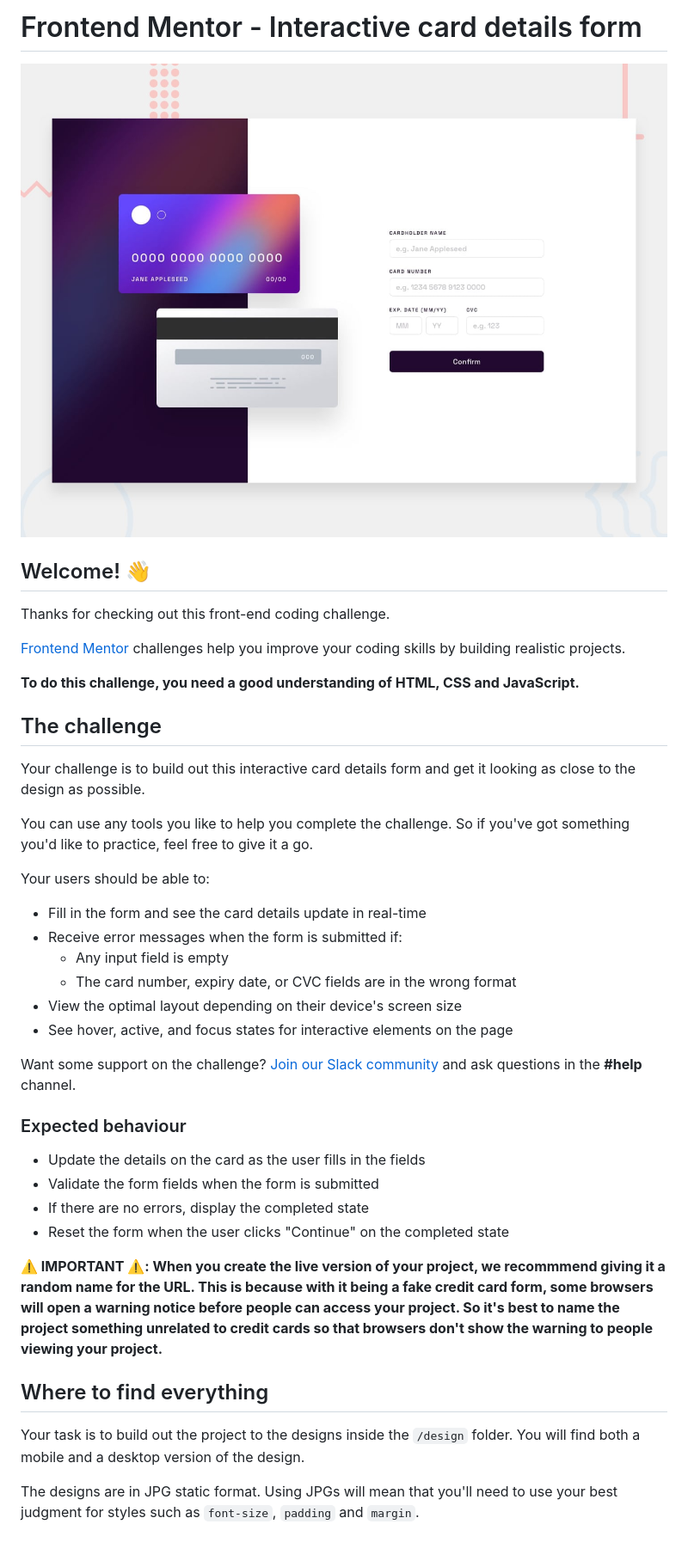
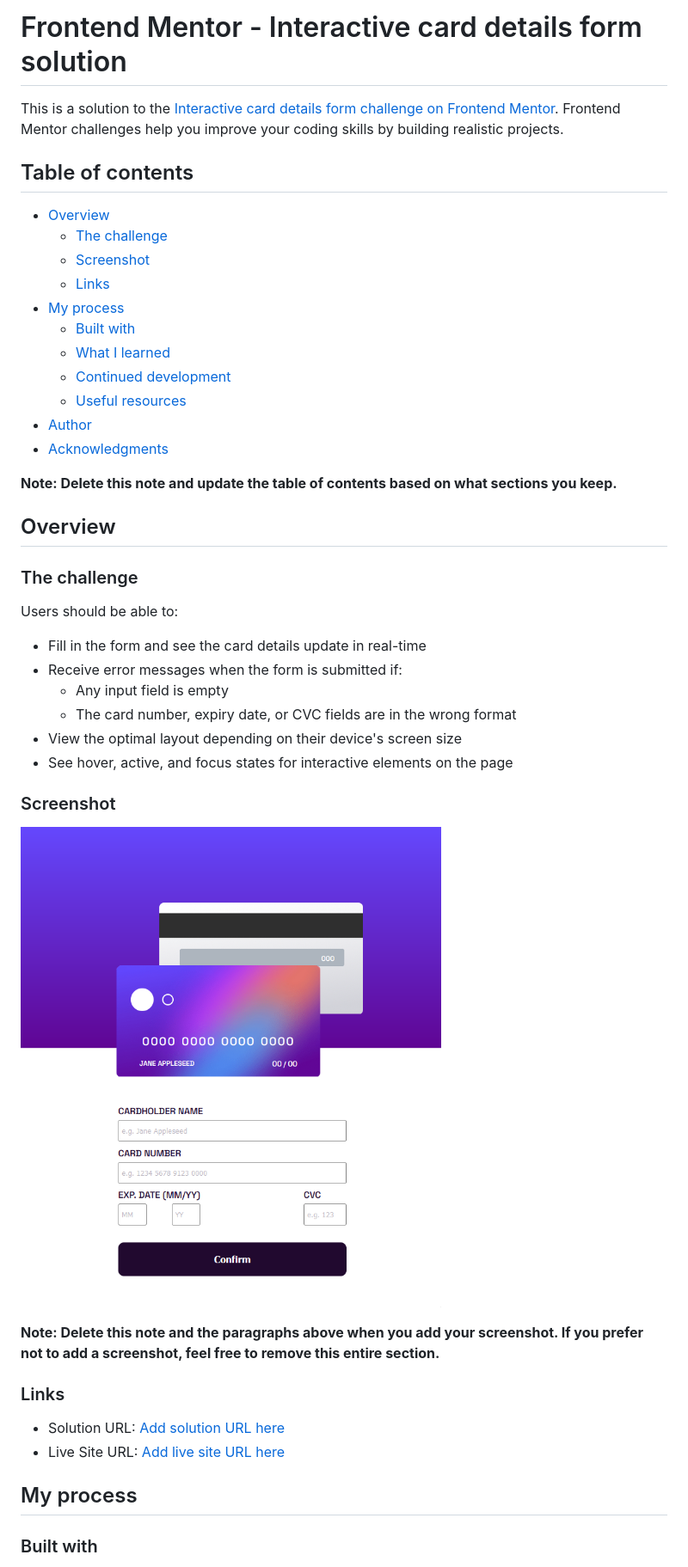
Before and after one commit to femas1/interactive-card-detail, a Markdown page: README.md, the part around the change printed below. Shown: that part at 86% size. GitHub-like rendering; pictures changed too: images/solution.png (added); blank space fills up the shorter version.

```diff
--- a/README.md
+++ b/README.md
@@ -1,22 +1,28 @@
-# Frontend Mentor - Interactive card details form
+# Frontend Mentor - Interactive card details form solution
 
-![Design preview for the Interactive card details form coding challenge](./design/desktop-preview.jpg)
+This is a solution to the [Interactive card details form challenge on Frontend Mentor](https://www.frontendmentor.io/challenges/interactive-card-details-form-XpS8cKZDWw). Frontend Mentor challenges help you improve your coding skills by building realistic projects.
 
-## Welcome! 👋
+## Table of contents
 
-Thanks for checking out this front-end coding challenge.
+- [Overview](#overview)
+  - [The challenge](#the-challenge)
+  - [Screenshot](#screenshot)
+  - [Links](#links)
+- [My process](#my-process)
+  - [Built with](#built-with)
+  - [What I learned](#what-i-learned)
+  - [Continued development](#continued-development)
+  - [Useful resources](#useful-resources)
+- [Author](#author)
+- [Acknowledgments](#acknowledgments)
 
-[Frontend Mentor](https://www.frontendmentor.io) challenges help you improve your coding skills by building realistic projects.
+**Note: Delete this note and update the table of contents based on what sections you keep.**
 
-**To do this challenge, you need a good understanding of HTML, CSS and JavaScript.**
+## Overview
 
-## The challenge
+### The challenge
 
-Your challenge is to build out this interactive card details form and get it looking as close to the design as possible.
-
-You can use any tools you like to help you complete the challenge. So if you've got something you'd like to practice, feel free to give it a go.
-
-Your users should be able to:
+Users should be able to:
 
 - Fill in the form and see the card details update in real-time
 - Receive error messages when the form is submitted if:
@@ -25,20 +31,18 @@ Your users should be able to:
 - View the optimal layout depending on their device's screen size
 - See hover, active, and focus states for interactive elements on the page
 
-Want some support on the challenge? [Join our Slack community](https://www.frontendmentor.io/slack) and ask questions in the **#help** channel.
+### Screenshot
 
-### Expected behaviour
+![](images/solution.png)
 
-- Update the details on the card as the user fills in the fields
-- Validate the form fields when the form is submitted
-- If there are no errors, display the completed state
-- Reset the form when the user clicks "Continue" on the completed state
+**Note: Delete this note and the paragraphs above when you add your screenshot. If you prefer not to add a screenshot, feel free to remove this entire section.**
 
-**⚠️ IMPORTANT ⚠️: When you create the live version of your project, we recommmend giving it a random name for the URL. This is because with it being a fake credit card form, some browsers will open a warning notice before people can access your project. So it's best to name the project something unrelated to credit cards so that browsers don't show the warning to people viewing your project.**
+### Links
 
-## Where to find everything
+- Solution URL: [Add solution URL here](https://your-solution-url.com)
+- Live Site URL: [Add live site URL here](https://your-live-site-url.com)
 
-Your task is to build out the project to the designs inside the `/design` folder. You will find both a mobile and a desktop version of the design.
+## My process
 
-The designs are in JPG static format. Using JPGs will mean that you'll need to use your best judgment for styles such as `font-size`, `padding` and `margin`.
+### Built with
 
```
Also changed, not shown: other parts of README.md (+42 -42 lines).
